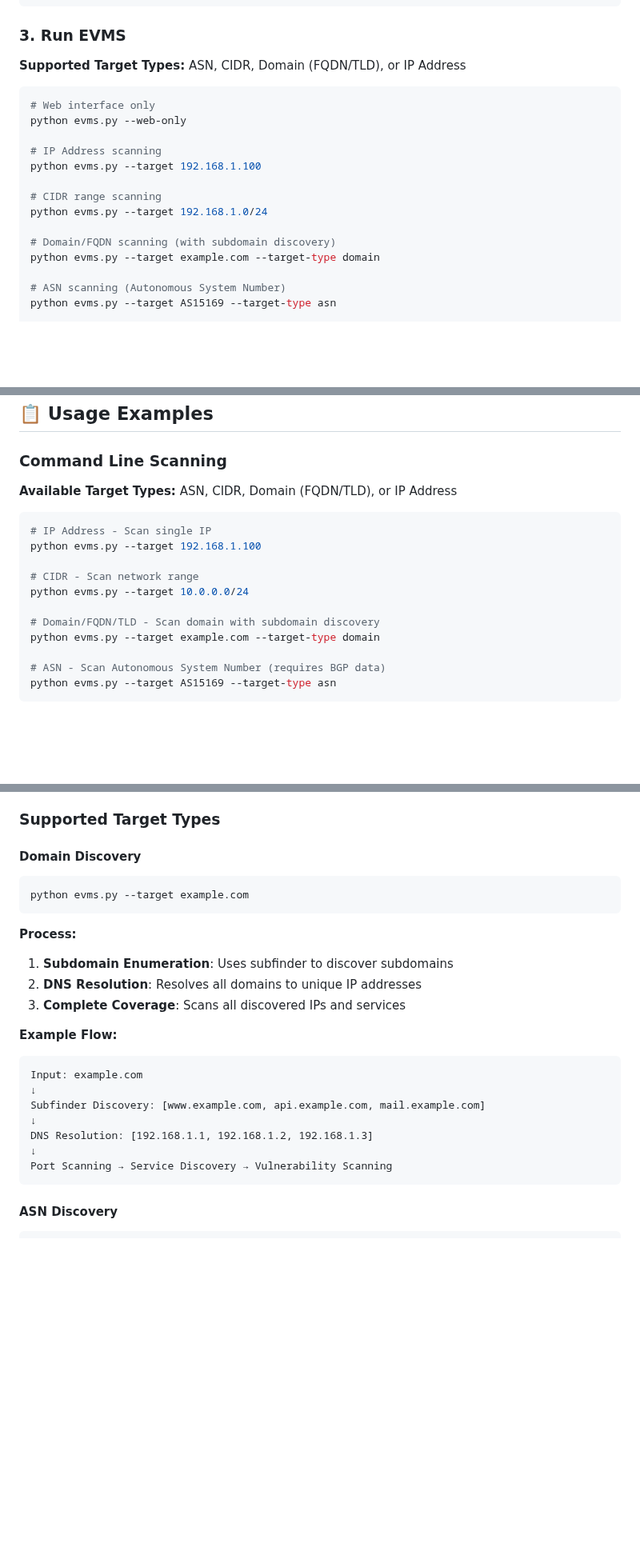
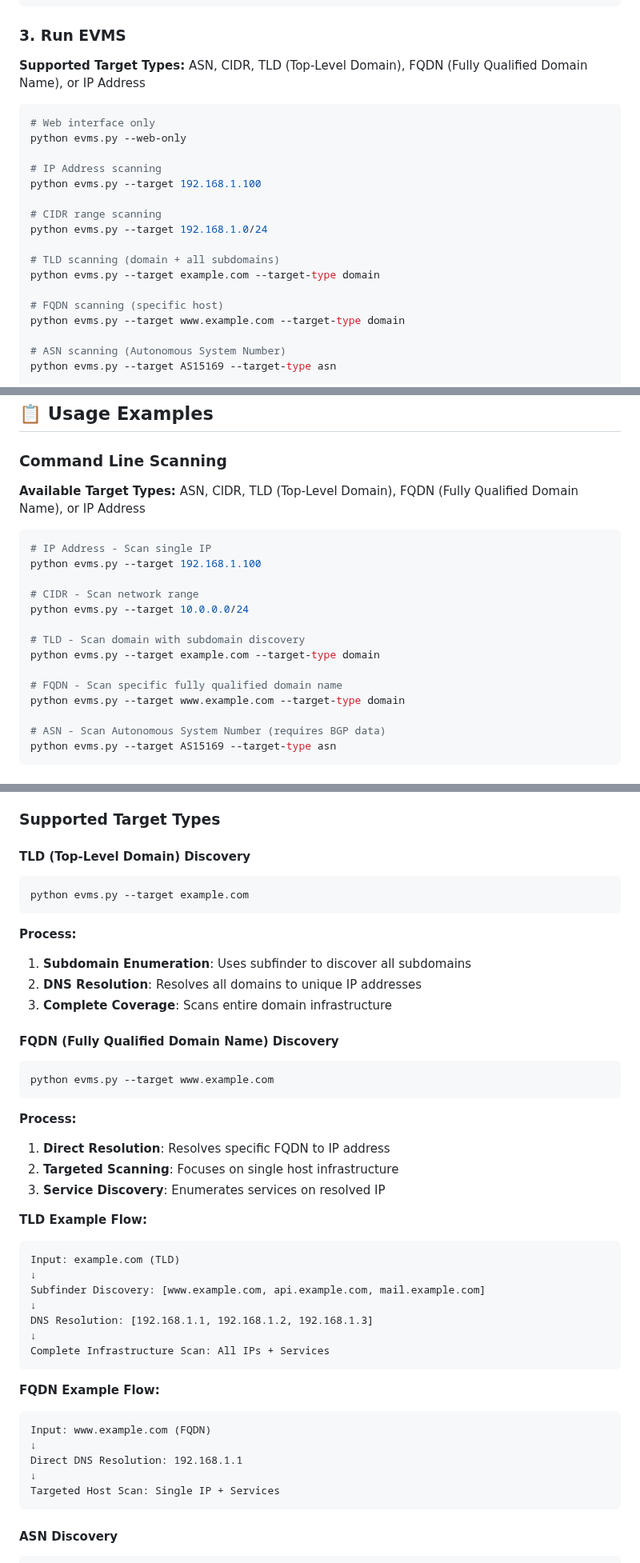
Before and after one commit to sdshook/Tools, a Markdown page: CRA/EVMS/README.md, 3 parts joined by grey strips. Shown at 80% size. Drawn GitHub-style; blank space fills up the shorter version.

Commit message:
Clarify TLD vs FQDN target type distinctions
- Updated all references to distinguish between TLD and FQDN scanning
- TLD (Top-Level Domain): Scans entire domain + all subdomains
- FQDN (Fully Qualified Domain Name): Scans specific host only
- Added separate sections explaining TLD vs FQDN discovery processes
- Updated CLI examples to show both TLD and FQDN usage patterns
- Enhanced target type descriptions throughout documentation

Co-authored-by: openhands <openhands@all-hands.dev>

````diff
--- a/CRA/EVMS/README.md
+++ b/CRA/EVMS/README.md
@@ -68,7 +68,7 @@ docker-compose up -d
 
 ### 3. Run EVMS
 
-**Supported Target Types:** ASN, CIDR, Domain (FQDN/TLD), or IP Address
+**Supported Target Types:** ASN, CIDR, TLD (Top-Level Domain), FQDN (Fully Qualified Domain Name), or IP Address
 
 ```bash
 # Web interface only
@@ -80,8 +80,11 @@ python evms.py --target 192.168.1.100
 # CIDR range scanning
 python evms.py --target 192.168.1.0/24
 
-# Domain/FQDN scanning (with subdomain discovery)
+# TLD scanning (domain + all subdomains)
 python evms.py --target example.com --target-type domain
+
+# FQDN scanning (specific host)
+python evms.py --target www.example.com --target-type domain
 
 # ASN scanning (Autonomous System Number)
 python evms.py --target AS15169 --target-type asn
@@ -256,7 +259,7 @@ chat_response    # LLM chat response
 
 ### Command Line Scanning
 
-**Available Target Types:** ASN, CIDR, Domain (FQDN/TLD), or IP Address
+**Available Target Types:** ASN, CIDR, TLD (Top-Level Domain), FQDN (Fully Qualified Domain Name), or IP Address
 
 ```bash
 # IP Address - Scan single IP
@@ -265,8 +268,11 @@ python evms.py --target 192.168.1.100
 # CIDR - Scan network range
 python evms.py --target 10.0.0.0/24
 
-# Domain/FQDN/TLD - Scan domain with subdomain discovery
+# TLD - Scan domain with subdomain discovery
 python evms.py --target example.com --target-type domain
+
+# FQDN - Scan specific fully qualified domain name
+python evms.py --target www.example.com --target-type domain
 
 # ASN - Scan Autonomous System Number (requires BGP data)
 python evms.py --target AS15169 --target-type asn
@@ -422,24 +431,42 @@ EVMS supports comprehensive target discovery for all input types with intelligen
 
 ### Supported Target Types
 
-#### Domain Discovery
+#### TLD (Top-Level Domain) Discovery
 ```bash
 python evms.py --target example.com
 ```
 **Process:**
-1. **Subdomain Enumeration**: Uses subfinder to discover subdomains
+1. **Subdomain Enumeration**: Uses subfinder to discover all subdomains
 2. **DNS Resolution**: Resolves all domains to unique IP addresses
-3. **Complete Coverage**: Scans all discovered IPs and services
+3. **Complete Coverage**: Scans entire domain infrastructure
 
-**Example Flow:**
+#### FQDN (Fully Qualified Domain Name) Discovery
+```bash
+python evms.py --target www.example.com
 ```
-Input: example.com
+**Process:**
+1. **Direct Resolution**: Resolves specific FQDN to IP address
+2. **Targeted Scanning**: Focuses on single host infrastructure
+3. **Service Discovery**: Enumerates services on resolved IP
+
+**TLD Example Flow:**
+```
+Input: example.com (TLD)
 ↓
 Subfinder Discovery: [www.example.com, api.example.com, mail.example.com]
 ↓
 DNS Resolution: [192.168.1.1, 192.168.1.2, 192.168.1.3]
 ↓
-Port Scanning → Service Discovery → Vulnerability Scanning
+Complete Infrastructure Scan: All IPs + Services
+```
+
+**FQDN Example Flow:**
+```
+Input: www.example.com (FQDN)
+↓
+Direct DNS Resolution: 192.168.1.1
+↓
+Targeted Host Scan: Single IP + Services
 ```
 
 #### ASN Discovery
````
Also changed, not shown: other parts of CRA/EVMS/README.md (+5 -2 lines).
